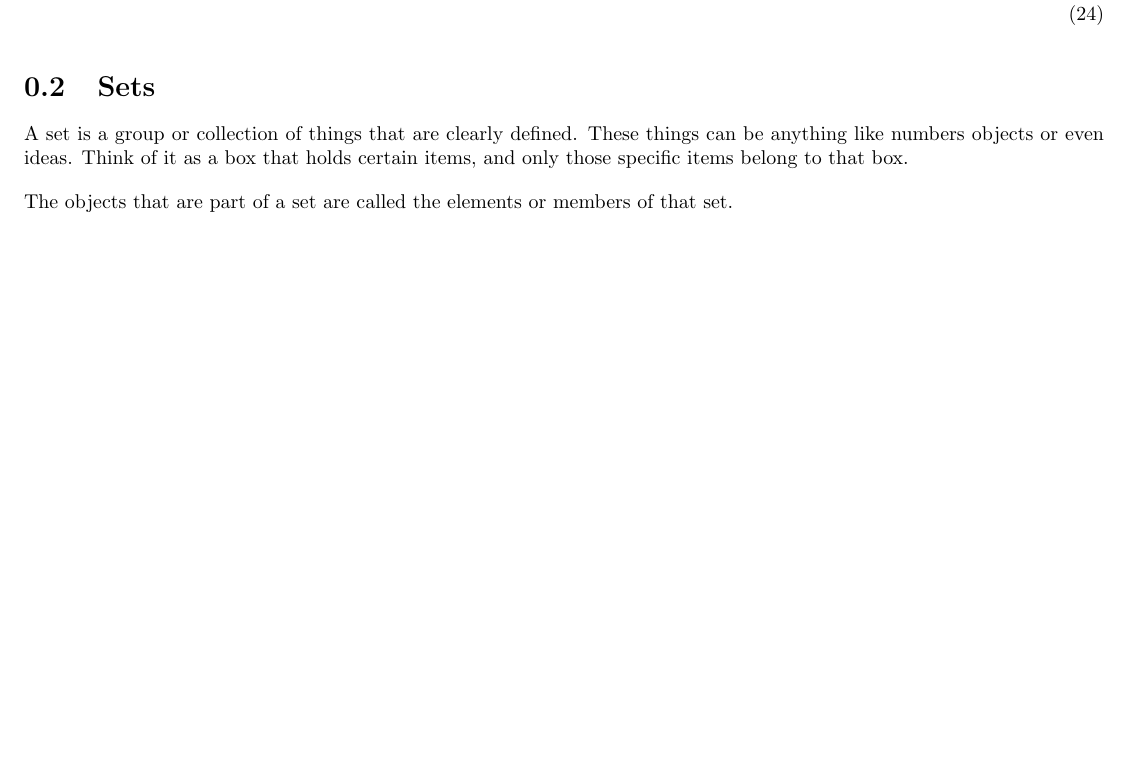
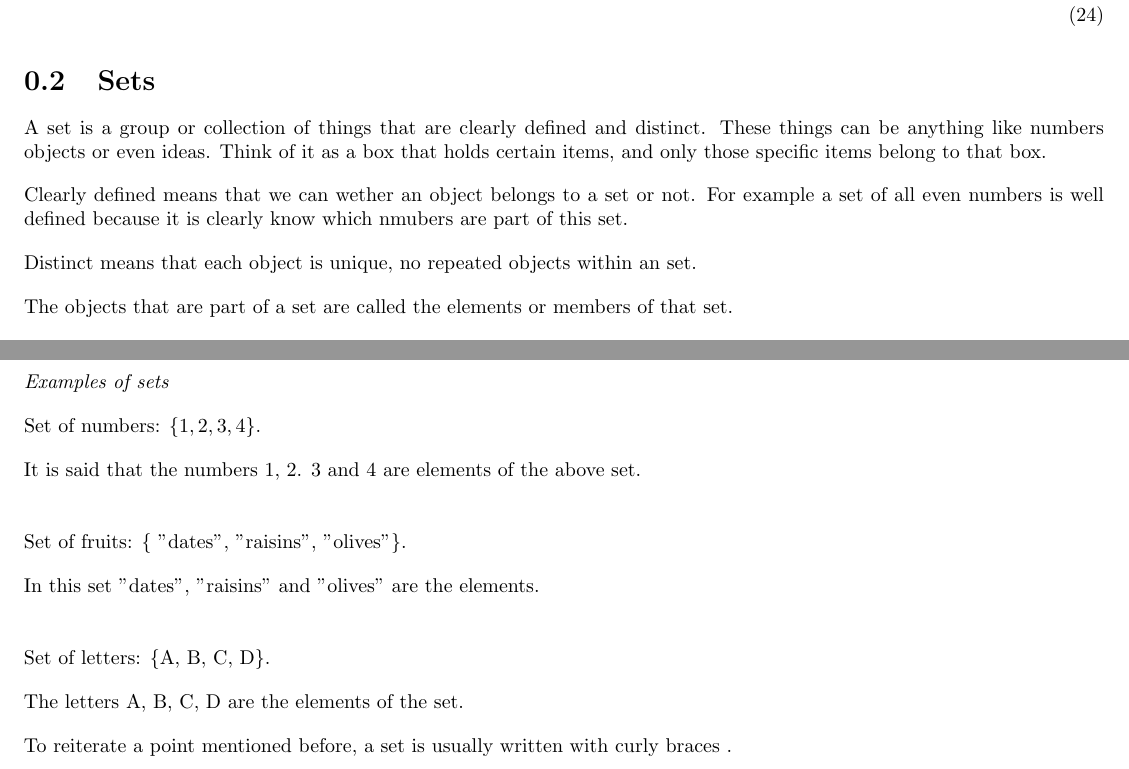
Before and after one commit to Abdul-Waajid/notes-all, a LaTeX book (maths-note/lecture-note/document.tex): part of page 4 of 4 before the commit and two parts of pages 4 and 5 of 5 after it, the two joined at a grey line, cut so that both start at the same text, the shorter picture padded with empty space. Compiled offline with pdfLaTeX.

Commit message:
added few more points to sets

```diff
--- a/maths-note/lecture-note/document.tex
+++ b/maths-note/lecture-note/document.tex
@@ -171,10 +171,17 @@ To find the fifth term of this sequence.
 
 \section{Sets}
 
-A set is a group or collection of things that are clearly defined. These things can be anything like numbers objects or even ideas. Think of it as
+A set is a group or collection of things that are clearly defined and distinct. These things can be anything like numbers objects or even ideas.
+Think of it as
 a box that holds certain items, and only those specific items belong to that box.
 
+Clearly defined means that we can wether an object belongs to a set or not. For example a set of all even numbers is well defined because it is
+clearly know which nmubers are part of this set.
+
+Distinct means that each object is unique, no repeated objects within an set.
+
 The objects that are part of a set are called the elements or members of that set.
+
 
 Sets are also usually named with capital letters, and the items of the set are written within curly brackets.
 
@@ -187,4 +194,27 @@ $A={1,2,3}$
 
 This means that the set $A$ contains the numbers $1$, $2$, and $3$, and only those numbers.
 
+
+\vspace{0.5 cm}
+\textit{Examples of sets}
+
+Set of numbers: $\{1, 2, 3, 4\}$.
+
+It is said that the numbers 1, 2. 3 and 4 are elements of the above set.
+
+
+\vspace{0.5 cm}
+Set of fruits: \{ "dates", "raisins", "olives"\}.
+
+In this set "dates", "raisins" and "olives" are the elements.
+
+
+\vspace{0.5 cm}
+Set of letters: \{A, B, C, D\}.
+
+The letters A, B, C, D are the elements of the set.
+
+
+To reiterate a point mentioned before, a set is usually written with curly braces {}.
+
 \end{document}
```
